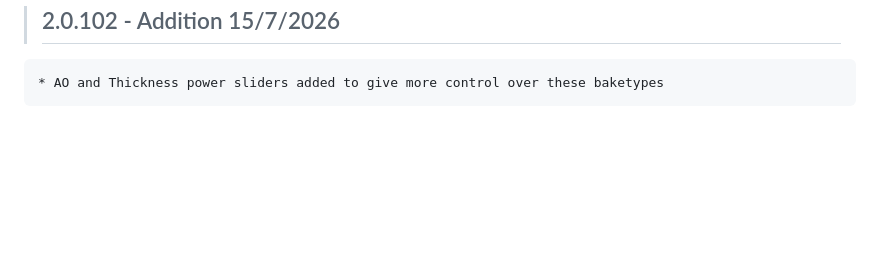
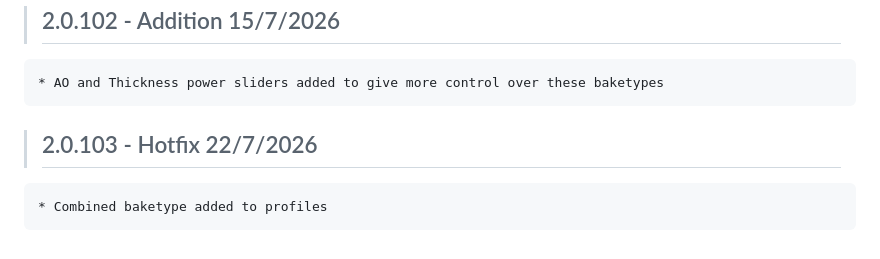
Before and after one commit to Ultikynnys/Blender-CoACD-page, a Markdown page: changelogs/ultibake-changelog.md, the part around the change. Rendered like a GitHub page; blank space fills up the shorter version.

Commit message:
Add ultibake 2.0.103 changelog entry

```diff
--- a/changelogs/ultibake-changelog.md
+++ b/changelogs/ultibake-changelog.md
@@ -581,3 +581,6 @@
 
 >## 2.0.102 - Addition 15/7/2026
     * AO and Thickness power sliders added to give more control over these baketypes
+
+>## 2.0.103 - Hotfix 22/7/2026
+    * Combined baketype added to profiles
```
